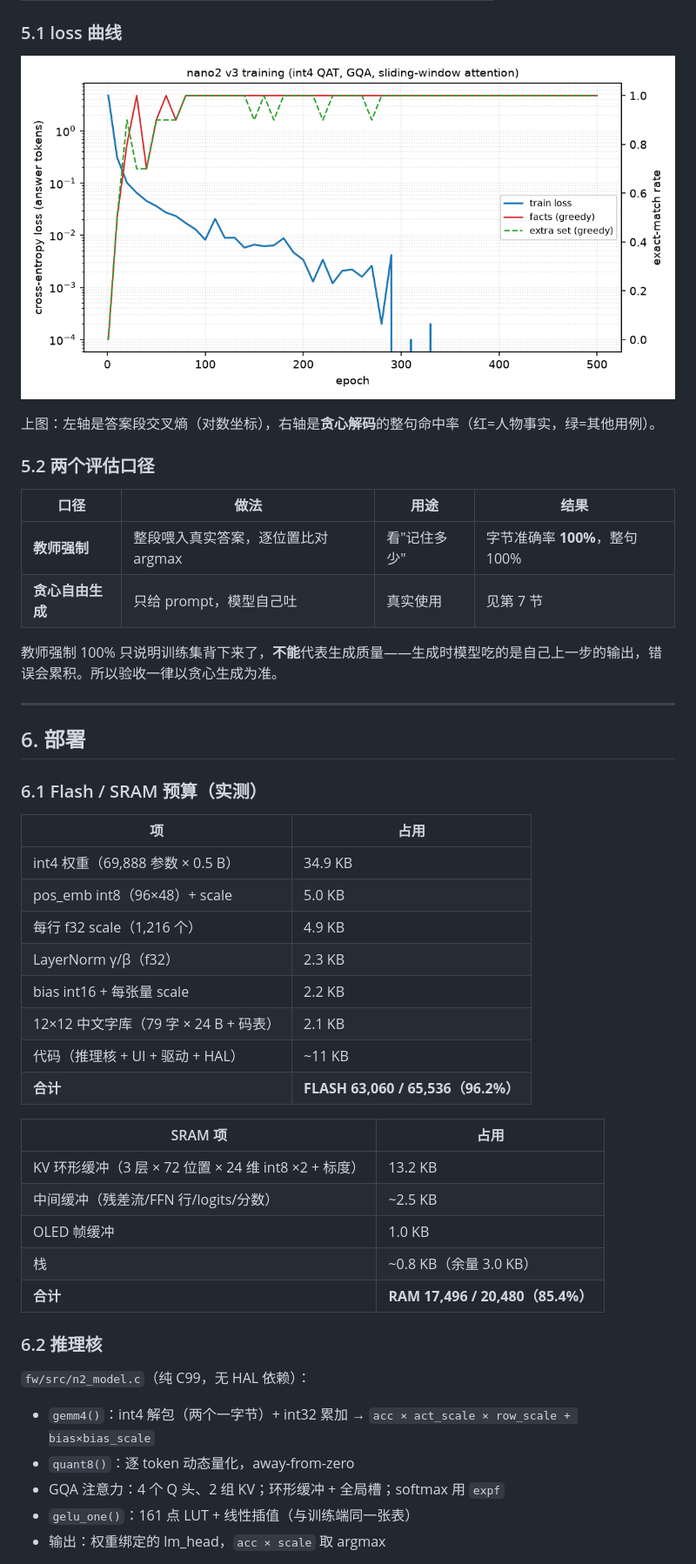
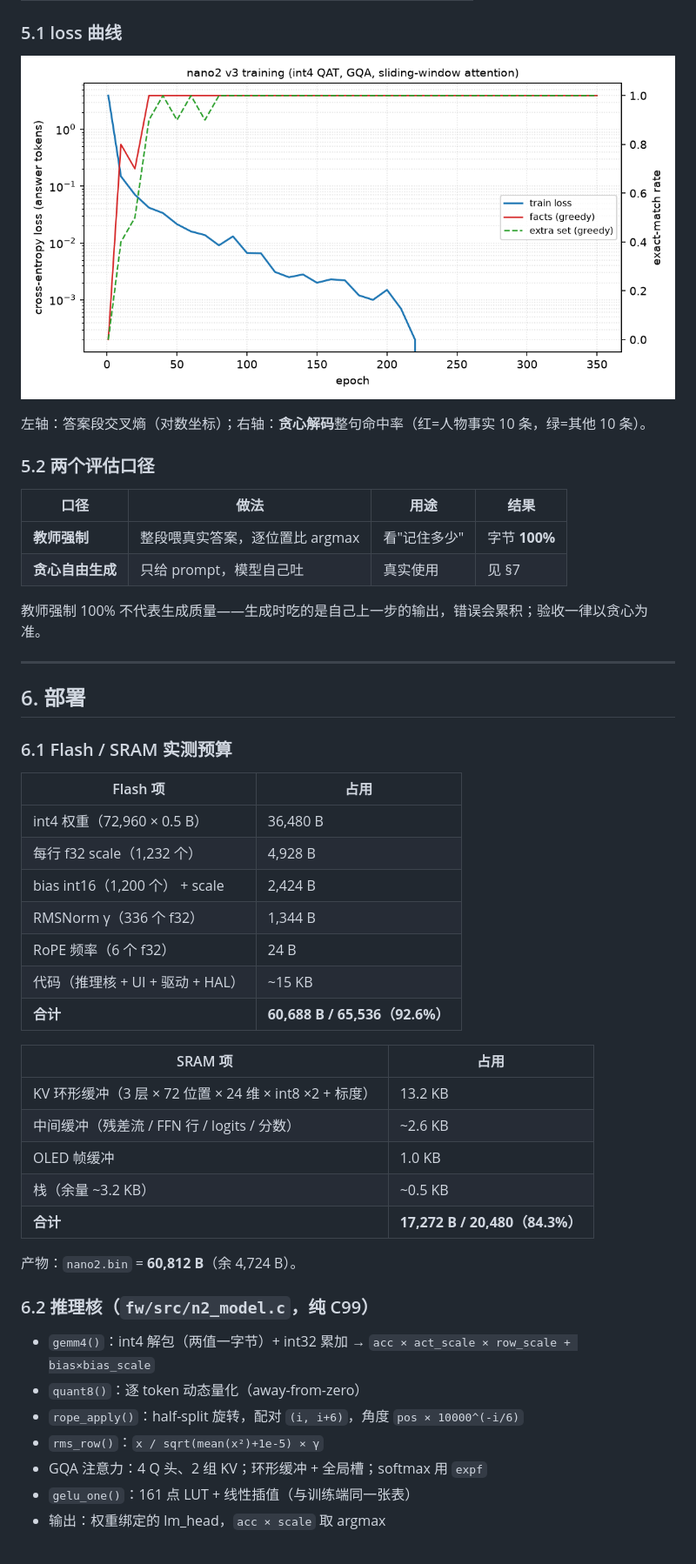
Before and after one commit to zzy-fxxxexxxyxxx/nano2-c8t6-int4-gqa, a Markdown page: docs/报告.md, the part around one of its changes. Shown at 87% size. GitHub-like rendering; pictures changed too: docs/loss_curve.png.

```diff
--- a/docs/报告.md
+++ b/docs/报告.md
@@ -120,48 +130,49 @@ python train.py --epochs 500 --bs 64 --lr 3e-3
 
 ![loss curve](loss_curve.png)
 
-上图：左轴是答案段交叉熵（对数坐标），右轴是**贪心解码**的整句命中率（红=人物事实，绿=其他用例）。
+左轴：答案段交叉熵（对数坐标）；右轴：**贪心解码**整句命中率（红=人物事实 10 条，绿=其他 10 条）。
 
 ### 5.2 两个评估口径
 
 | 口径 | 做法 | 用途 | 结果 |
 |---|---|---|---|
-| **教师强制** | 整段喂入真实答案，逐位置比对 argmax | 看"记住多少" | 字节准确率 **100%**，整句 100% |
-| **贪心自由生成** | 只给 prompt，模型自己吐 | 真实使用 | 见第 7 节 |
+| **教师强制** | 整段喂真实答案，逐位置比 argmax | 看"记住多少" | 字节 **100%** |
+| **贪心自由生成** | 只给 prompt，模型自己吐 | 真实使用 | 见 §7 |
 
-教师强制 100% 只说明训练集背下来了，**不能**代表生成质量——生成时模型吃的是自己上一步的输出，错误会累积。所以验收一律以贪心生成为准。
+教师强制 100% 不代表生成质量——生成时吃的是自己上一步的输出，错误会累积；验收一律以贪心为准。
 
 ---
 
 ## 6. 部署
 
-### 6.1 Flash / SRAM 预算（实测）
+### 6.1 Flash / SRAM 实测预算
 
-| 项 | 占用 |
+| Flash 项 | 占用 |
 |---|---|
-| int4 权重（69,888 参数 × 0.5 B） | 34.9 KB |
-| pos_emb int8（96×48）+ scale | 5.0 KB |
-| 每行 f32 scale（1,216 个） | 4.9 KB |
-| LayerNorm γ/β（f32） | 2.3 KB |
-| bias int16 + 每张量 scale | 2.2 KB |
-| 12×12 中文字库（79 字 × 24 B + 码表） | 2.1 KB |
-| 代码（推理核 + UI + 驱动 + HAL） | ~11 KB |
-| **合计** | **FLASH 63,060 / 65,536（96.2%）** |
+| int4 权重（72,960 × 0.5 B） | 36,480 B |
+| 每行 f32 scale（1,232 个） | 4,928 B |
+| bias int16（1,200 个） + scale | 2,424 B |
+| RMSNorm γ（336 个 f32） | 1,344 B |
+| RoPE 频率（6 个 f32） | 24 B |
+| 代码（推理核 + UI + 驱动 + HAL） | ~15 KB |
+| **合计** | **60,688 B / 65,536（92.6%）** |
 
 | SRAM 项 | 占用 |
 |---|---|
-| KV 环形缓冲（3 层 × 72 位置 × 24 维 int8 ×2 + 标度） | 13.2 KB |
-| 中间缓冲（残差流/FFN 行/logits/分数） | ~2.5 KB |
+| KV 环形缓冲（3 层 × 72 位置 × 24 维 × int8 ×2 + 标度） | 13.2 KB |
+| 中间缓冲（残差流 / FFN 行 / logits / 分数） | ~2.6 KB |
 | OLED 帧缓冲 | 1.0 KB |
-| 栈 | ~0.8 KB（余量 3.0 KB） |
-| **合计** | **RAM 17,496 / 20,480（85.4%）** |
+| 栈（余量 ~3.2 KB） | ~0.5 KB |
+| **合计** | **17,272 B / 20,480（84.3%）** |
 
-### 6.2 推理核
+产物：`nano2.bin` = **60,812 B**（余 4,724 B）。
 
-`fw/src/n2_model.c`（纯 C99，无 HAL 依赖）：
+### 6.2 推理核（`fw/src/n2_model.c`，纯 C99）
 
-- `gemm4()`：int4 解包（两个一字节）+ int32 累加 → `acc × act_scale × row_scale + bias×bias_scale`
-- `quant8()`：逐 token 动态量化，away-from-zero
-- GQA 注意力：4 个 Q 头、2 组 KV；环形缓冲 + 全局槽；softmax 用 `expf`
+- `gemm4()`：int4 解包（两值一字节）+ int32 累加 → `acc × act_scale × row_scale + bias×bias_scale`
+- `quant8()`：逐 token 动态量化（away-from-zero）
+- `rope_apply()`：half-split 旋转，配对 `(i, i+6)`，角度 `pos × 10000^(-i/6)`
+- `rms_row()`：`x / sqrt(mean(x²)+1e-5) × γ`
+- GQA 注意力：4 Q 头、2 组 KV；环形缓冲 + 全局槽；softmax 用 `expf`
 - `gelu_one()`：161 点 LUT + 线性插值（与训练端同一张表）
 - 输出：权重绑定的 lm_head，`acc × scale` 取 argmax
```
Also changed, not shown: other parts of docs/报告.md (+86 -104 lines), README.md (+35 -29 lines), 13 other files.
